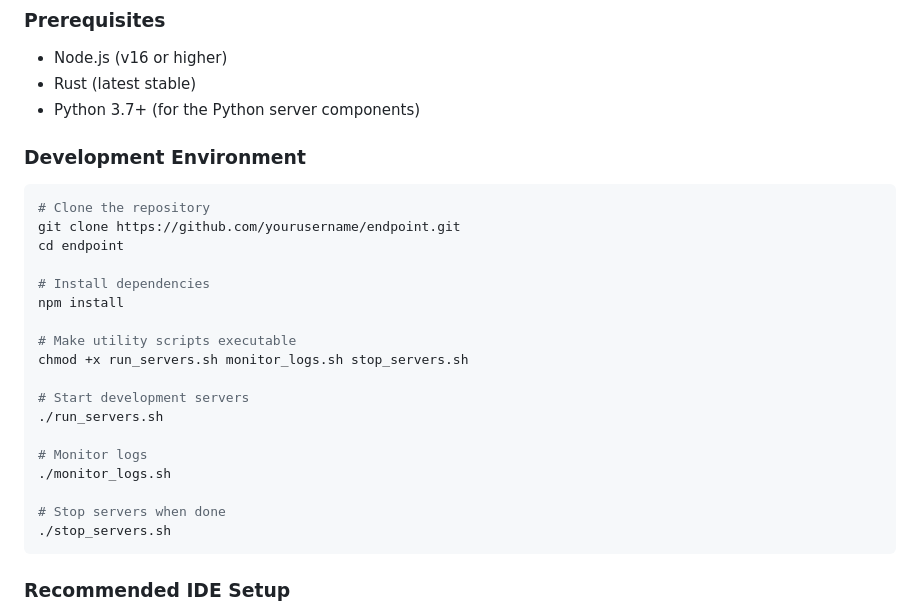
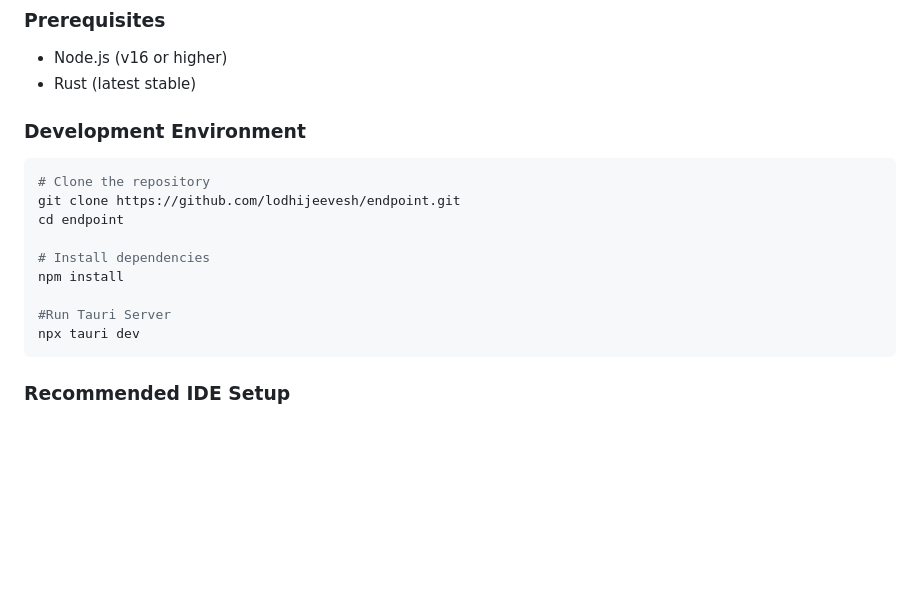
Before and after one commit to jeeveshlodhi/Endpoint, a Markdown page: README.md, the part around the change. Rendered like a GitHub page; blank space fills up the shorter version.

````diff
--- a/README.md
+++ b/README.md
@@ -253,29 +253,19 @@ Check out our [Quick Start Guide](https://docs.endpointapp.io/quickstart) for mo
 ### Prerequisites
 - Node.js (v16 or higher)
 - Rust (latest stable)
-- Python 3.7+ (for the Python server components)
 
 ### Development Environment
 
 ```bash
 # Clone the repository
-git clone https://github.com/yourusername/endpoint.git
+git clone https://github.com/lodhijeevesh/endpoint.git
 cd endpoint
 
 # Install dependencies
 npm install
 
-# Make utility scripts executable
-chmod +x run_servers.sh monitor_logs.sh stop_servers.sh
-
-# Start development servers
-./run_servers.sh
-
-# Monitor logs
-./monitor_logs.sh
-
-# Stop servers when done
-./stop_servers.sh
+#Run Tauri Server
+npx tauri dev
 ```
 
 ### Recommended IDE Setup
````
